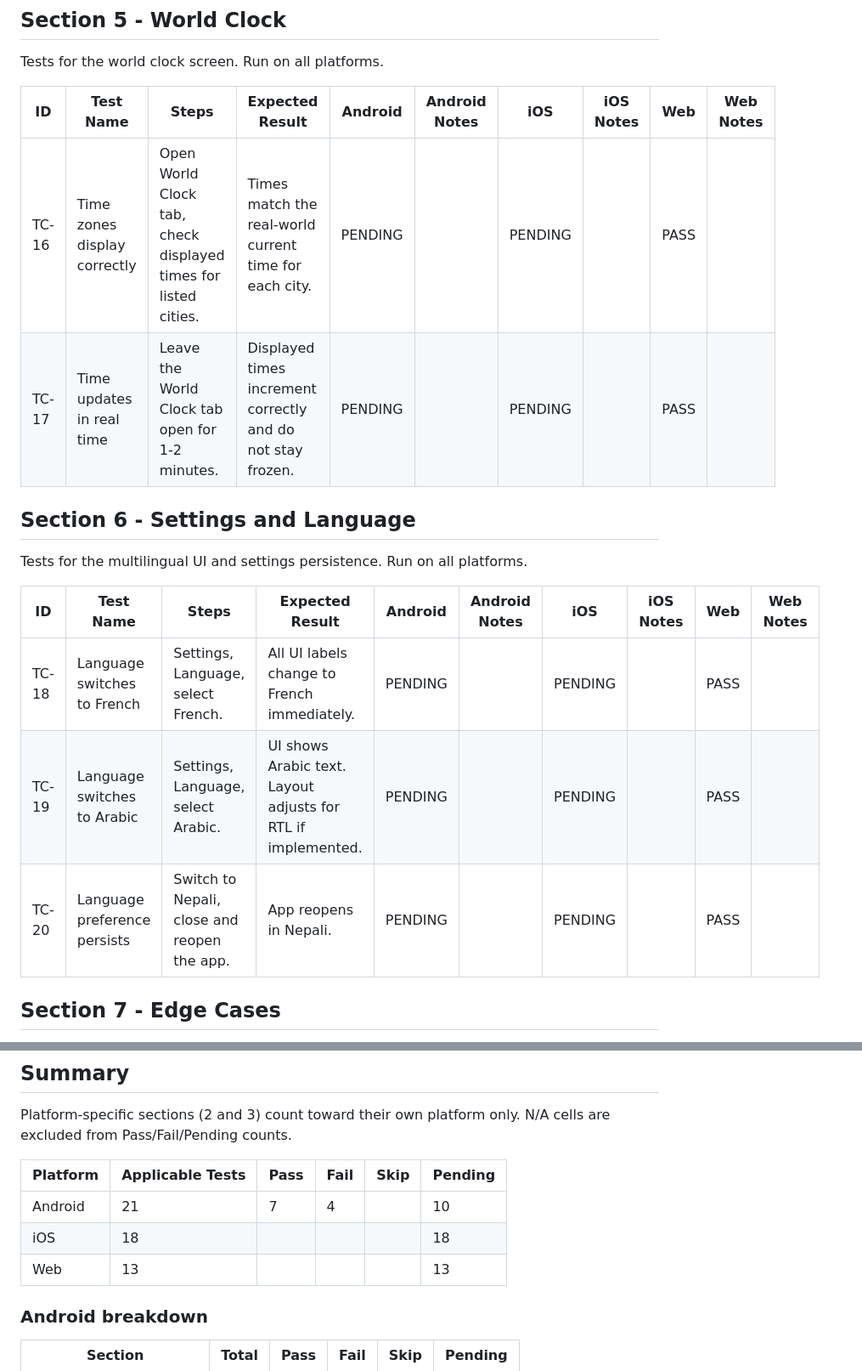
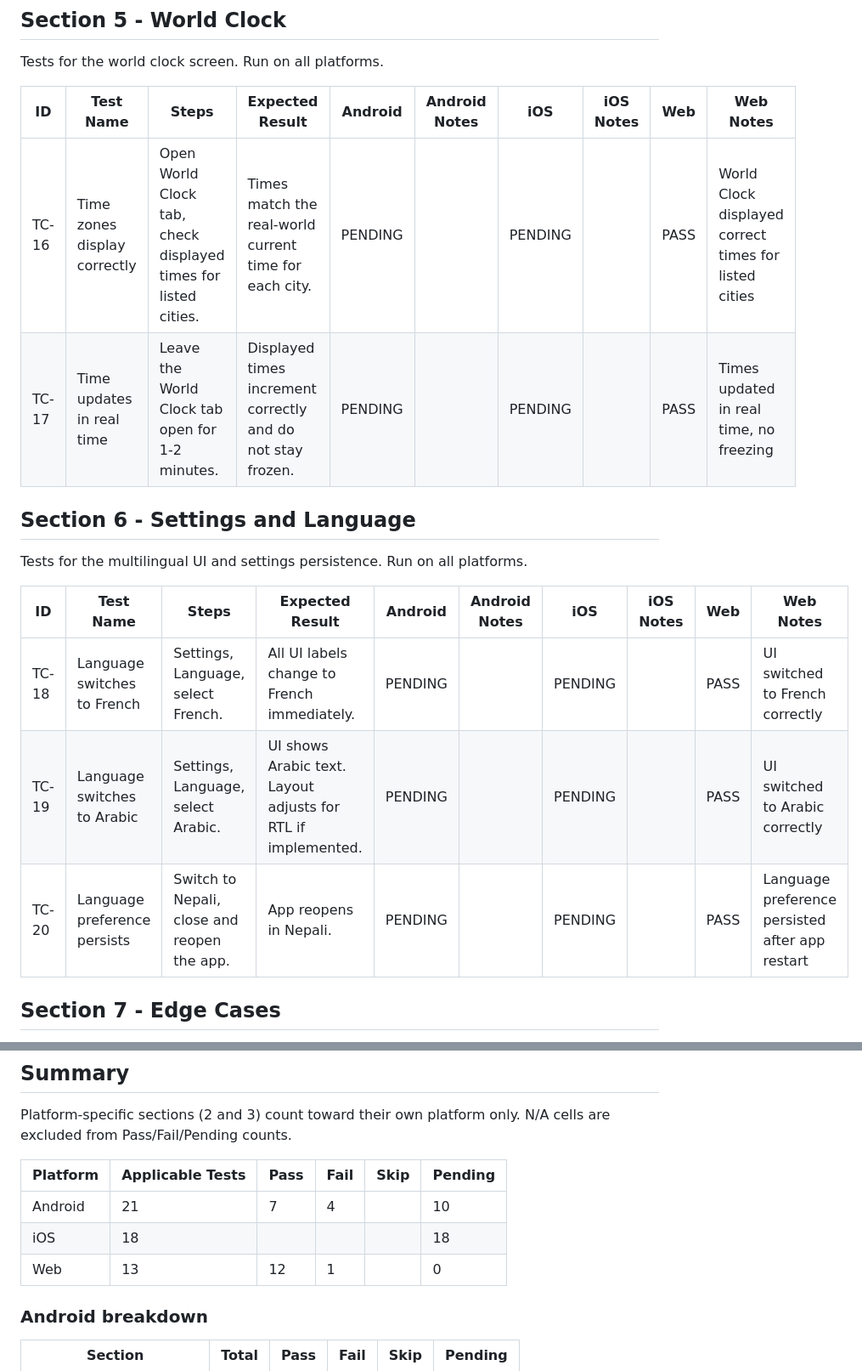
Before and after one commit to matthewcmaylo/ICT107proj, a Markdown page: TEST_PLAN.md, 2 parts joined by grey strips. Shown at 85% size. Rendered like a GitHub page.

Commit message:
Fill in web results and notes for TC-04, TC-05, TC-16 to TC-20 on behalf of Subarna

```diff
--- a/TEST_PLAN.md
+++ b/TEST_PLAN.md
@@ -62,8 +62,8 @@ Tests for the world clock screen. Run on all platforms.
 
 | ID | Test Name | Steps | Expected Result | Android | Android Notes | iOS | iOS Notes | Web | Web Notes |
 | --- | --- | --- | --- | --- | --- | --- | --- | --- | --- |
-| TC-16 | Time zones display correctly | Open World Clock tab, check displayed times for listed cities. | Times match the real-world current time for each city. | PENDING | | PENDING | | PASS | |
-| TC-17 | Time updates in real time | Leave the World Clock tab open for 1-2 minutes. | Displayed times increment correctly and do not stay frozen. | PENDING | | PENDING | | PASS | |
+| TC-16 | Time zones display correctly | Open World Clock tab, check displayed times for listed cities. | Times match the real-world current time for each city. | PENDING | | PENDING | | PASS | World Clock displayed correct times for listed cities |
+| TC-17 | Time updates in real time | Leave the World Clock tab open for 1-2 minutes. | Displayed times increment correctly and do not stay frozen. | PENDING | | PENDING | | PASS | Times updated in real time, no freezing |
 
 ## Section 6 - Settings and Language
 
@@ -71,9 +71,9 @@ Tests for the multilingual UI and settings persistence. Run on all platforms.
 
 | ID | Test Name | Steps | Expected Result | Android | Android Notes | iOS | iOS Notes | Web | Web Notes |
 | --- | --- | --- | --- | --- | --- | --- | --- | --- | --- |
-| TC-18 | Language switches to French | Settings, Language, select French. | All UI labels change to French immediately. | PENDING | | PENDING | | PASS | |
-| TC-19 | Language switches to Arabic | Settings, Language, select Arabic. | UI shows Arabic text. Layout adjusts for RTL if implemented. | PENDING | | PENDING | | PASS | |
-| TC-20 | Language preference persists | Switch to Nepali, close and reopen the app. | App reopens in Nepali. | PENDING | | PENDING | | PASS | |
+| TC-18 | Language switches to French | Settings, Language, select French. | All UI labels change to French immediately. | PENDING | | PENDING | | PASS | UI switched to French correctly |
+| TC-19 | Language switches to Arabic | Settings, Language, select Arabic. | UI shows Arabic text. Layout adjusts for RTL if implemented. | PENDING | | PENDING | | PASS | UI switched to Arabic correctly |
+| TC-20 | Language preference persists | Switch to Nepali, close and reopen the app. | App reopens in Nepali. | PENDING | | PENDING | | PASS | Language preference persisted after app restart |
 
 ## Section 7 - Edge Cases
 
@@ -93,7 +93,7 @@ Platform-specific sections (2 and 3) count toward their own platform only. N/A c
 | --- | --- | --- | --- | --- | --- |
 | Android | 21 | 7 | 4 | | 10 |
 | iOS | 18 | | | | 18 |
-| Web | 13 | | | | 13 |
+| Web | 13 | 12 | 1 | | 0 |
 
 ### Android breakdown
 
```
Also changed, not shown: other parts of TEST_PLAN.md (+2 -2 lines).
